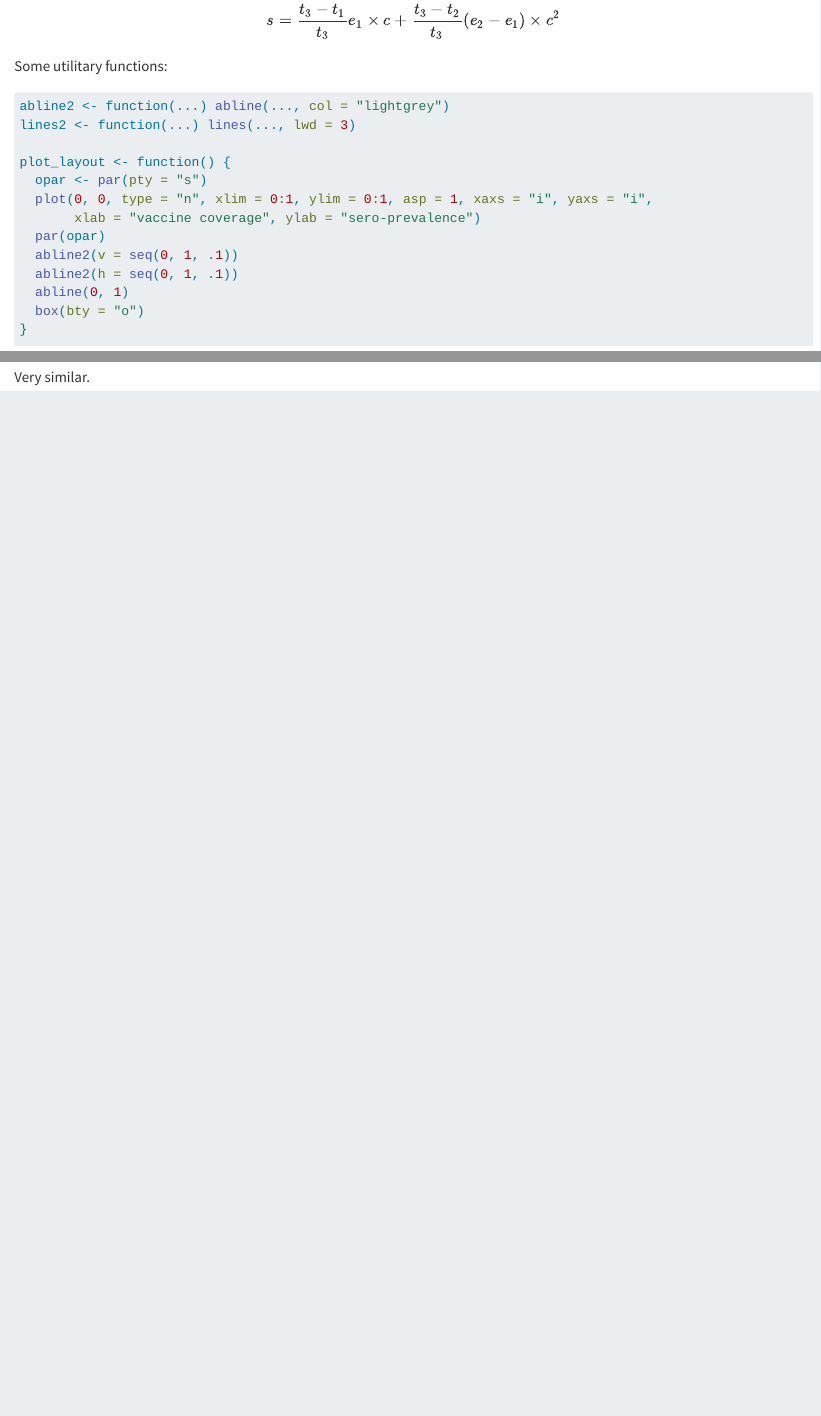
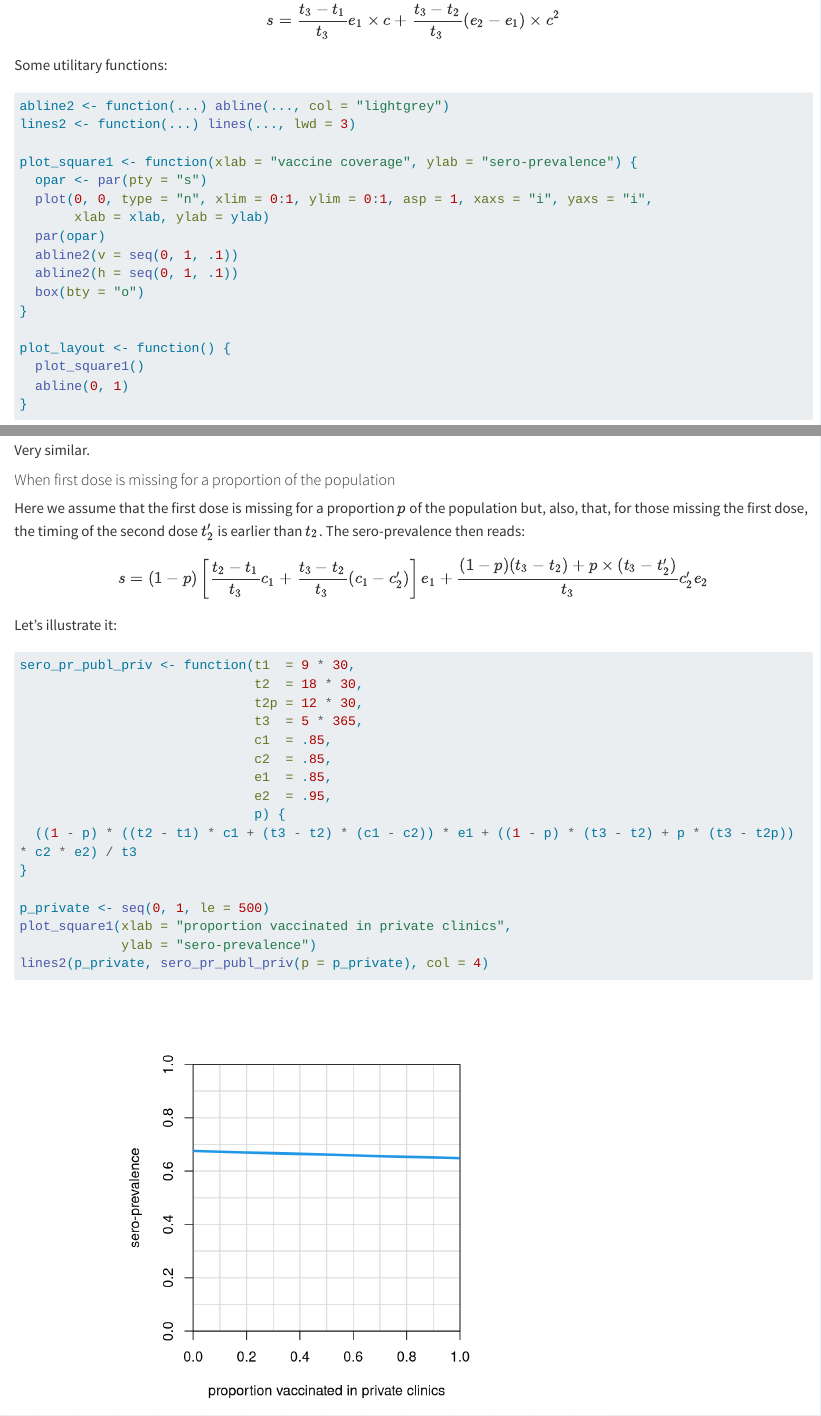
Before and after one commit to choisy/age_vaccination, a Quarto document (model.qmd): the page in a window 1100 px wide, from 2180 px down before the commit and from 2140 px down after it, so that both start at the same text, and a second part further down, joined at a grey line. Rendered offline with R 4.5, knitr and Pandoc in place of Quarto, with nearby package versions; long lines of code are wrapped.

Commit message:
Public vs private vaccination

````diff
--- a/model.qmd
+++ b/model.qmd
@@ -137,15 +135,19 @@ Some utilitary functions:
 abline2 <- function(...) abline(..., col = "lightgrey")
 lines2 <- function(...) lines(..., lwd = 3)
 
-plot_layout <- function() {
+plot_square1 <- function(xlab = "vaccine coverage", ylab = "sero-prevalence") {
   opar <- par(pty = "s")
   plot(0, 0, type = "n", xlim = 0:1, ylim = 0:1, asp = 1, xaxs = "i", yaxs = "i",
-       xlab = "vaccine coverage", ylab = "sero-prevalence")
+       xlab = xlab, ylab = ylab)
   par(opar)
   abline2(v = seq(0, 1, .1))
   abline2(h = seq(0, 1, .1))
+  box(bty = "o")
+}
+
+plot_layout <- function() {
+  plot_square1()
   abline(0, 1)
-  box(bty = "o")
 }
 ```
 
@@ -196,3 +198,33 @@ lines2(cov_val, prot2(c = cov_val, e2 = .85), col = 3)
 ```
 
 Very similar.
+
+#### When first dose is missing for a proportion of the population
+
+Here we assume that the first dose is missing for a proportion $p$ of the
+population but, also, that, for those missing the first dose, the timing of the
+second dose $t_2'$ is earlier than $t_2$. The sero-prevalence then reads:
+
+$$
+s = (1 - p)\left[\frac{t_2 - t_1}{t_3} c_1 + \frac{t_3 - t_2}{t_3} (c_1 - c_2')\right] e_1 + \frac{(1 - p)(t_3 - t_2) + p\times(t_3 - t_2')}{t_3} c_2' e_2
+$$
+Let's illustrate it:
+
+```{r}
+sero_pr_publ_priv <- function(t1  = 9 * 30,
+                              t2  = 18 * 30,
+                              t2p = 12 * 30,
+                              t3  = 5 * 365,
+                              c1  = .85,
+                              c2  = .85,
+                              e1  = .85,
+                              e2  = .95,
+                              p) {
+  ((1 - p) * ((t2 - t1) * c1 + (t3 - t2) * (c1 - c2)) * e1 + ((1 - p) * (t3 - t2) + p * (t3 - t2p)) * c2 * e2) / t3
+}
+
+p_private <- seq(0, 1, le = 500)
+plot_square1(xlab = "proportion vaccinated in private clinics",
+             ylab = "sero-prevalence")
+lines2(p_private, sero_pr_publ_priv(p = p_private), col = 4)
+```
````
Also changed, not shown: docs/search.json, model.qmd (10 more changed lines), 1 other file.
